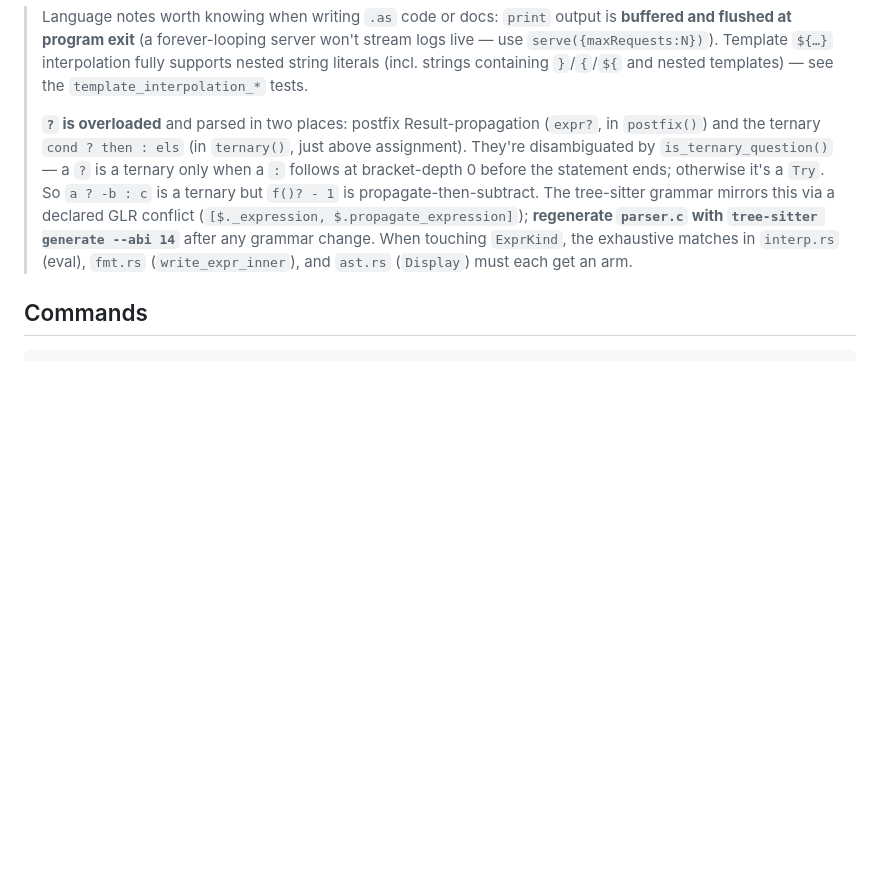
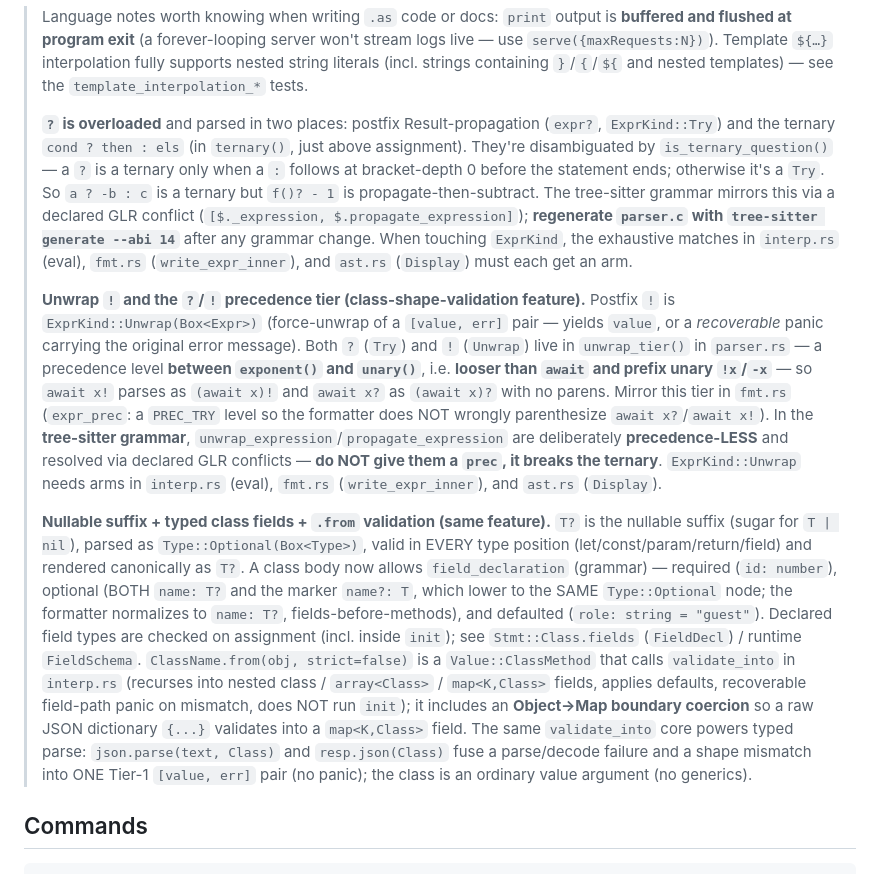
Before and after one commit to ascript-lang/ascript, a Markdown page: CLAUDE.md, the part around the change. Drawn GitHub-style; blank space fills up the shorter version.

Commit message:
docs: README + CLAUDE.md — class shape validation, force-unwrap, typed parse
- README: nullable T?, typed class fields + .from validation, force-unwrap !,
  and typed parse added to the feature summary
- CLAUDE.md: record ExprKind::Unwrap (interp eval / fmt.rs / ast.rs Display
  arms) + Type::Optional; the ?/!-looser-than-await precedence (unwrap_tier()
  between exponent() and unary(); tree-sitter unwrap/propagate are
  precedence-LESS, GLR-resolved via declared conflicts); class_body now allows
  field_declaration (both name?: and name: T?); Value::ClassMethod for .from;
  and the Object->Map boundary coercion in validate_into

Co-Authored-By: Claude Opus 4.8 (1M context) <noreply@anthropic.com>

```diff
--- a/CLAUDE.md
+++ b/CLAUDE.md
@@ -34,8 +34,8 @@ The authoritative design is `docs/superpowers/specs/2026-05-29-ascript-design.md
 > (incl. strings containing `}`/`{`/`${` and nested templates) — see the `template_interpolation_*`
 > tests.
 >
-> **`?` is overloaded** and parsed in two places: postfix Result-propagation (`expr?`, in
-> `postfix()`) and the ternary `cond ? then : els` (in `ternary()`, just above assignment). They're
+> **`?` is overloaded** and parsed in two places: postfix Result-propagation (`expr?`, `ExprKind::Try`)
+> and the ternary `cond ? then : els` (in `ternary()`, just above assignment). They're
 > disambiguated by `is_ternary_question()` — a `?` is a ternary only when a `:` follows at
 > bracket-depth 0 before the statement ends; otherwise it's a `Try`. So `a ? -b : c` is a ternary
 > but `f()? - 1` is propagate-then-subtract. The tree-sitter grammar mirrors this via a declared GLR
@@ -43,6 +43,33 @@ The authoritative design is `docs/superpowers/specs/2026-05-29-ascript-design.md
 > `tree-sitter generate --abi 14`** after any grammar change. When touching `ExprKind`, the
 > exhaustive matches in `interp.rs` (eval), `fmt.rs` (`write_expr_inner`), and `ast.rs` (`Display`)
 > must each get an arm.
+>
+> **Unwrap `!` and the `?`/`!` precedence tier (class-shape-validation feature).** Postfix `!` is
+> `ExprKind::Unwrap(Box<Expr>)` (force-unwrap of a `[value, err]` pair — yields `value`, or a
+> *recoverable* panic carrying the original error message). Both `?` (`Try`) and `!` (`Unwrap`) live
+> in `unwrap_tier()` in `parser.rs` — a precedence level **between `exponent()` and `unary()`**, i.e.
+> **looser than `await` and prefix unary `!x`/`-x`** — so `await x!` parses as `(await x)!` and
+> `await x?` as `(await x)?` with no parens. Mirror this tier in `fmt.rs` (`expr_prec`: a `PREC_TRY`
+> level so the formatter does NOT wrongly parenthesize `await x?`/`await x!`). In the **tree-sitter
+> grammar**, `unwrap_expression`/`propagate_expression` are deliberately **precedence-LESS** and
+> resolved via declared GLR conflicts — **do NOT give them a `prec`, it breaks the ternary**.
+> `ExprKind::Unwrap` needs arms in `interp.rs` (eval), `fmt.rs` (`write_expr_inner`), and `ast.rs`
+> (`Display`).
+>
+> **Nullable suffix + typed class fields + `.from` validation (same feature).** `T?` is the nullable
+> suffix (sugar for `T | nil`), parsed as `Type::Optional(Box<Type>)`, valid in EVERY type position
+> (let/const/param/return/field) and rendered canonically as `T?`. A class body now allows
+> `field_declaration` (grammar) — required (`id: number`), optional (BOTH `name: T?` and the marker
+> `name?: T`, which lower to the SAME `Type::Optional` node; the formatter normalizes to `name: T?`,
+> fields-before-methods), and defaulted (`role: string = "guest"`). Declared field types are checked
+> on assignment (incl. inside `init`); see `Stmt::Class.fields` (`FieldDecl`) / runtime
+> `FieldSchema`. `ClassName.from(obj, strict=false)` is a `Value::ClassMethod` that calls
+> `validate_into` in `interp.rs` (recurses into nested class / `array<Class>` / `map<K,Class>` fields,
+> applies defaults, recoverable field-path panic on mismatch, does NOT run `init`); it includes an
+> **Object→Map boundary coercion** so a raw JSON dictionary `{...}` validates into a `map<K,Class>`
+> field. The same `validate_into` core powers typed parse: `json.parse(text, Class)` and
+> `resp.json(Class)` fuse a parse/decode failure and a shape mismatch into ONE Tier-1 `[value, err]`
+> pair (no panic); the class is an ordinary value argument (no generics).
 
 ## Commands
 
```
Also changed, not shown: README.md (+3 -2 lines).
